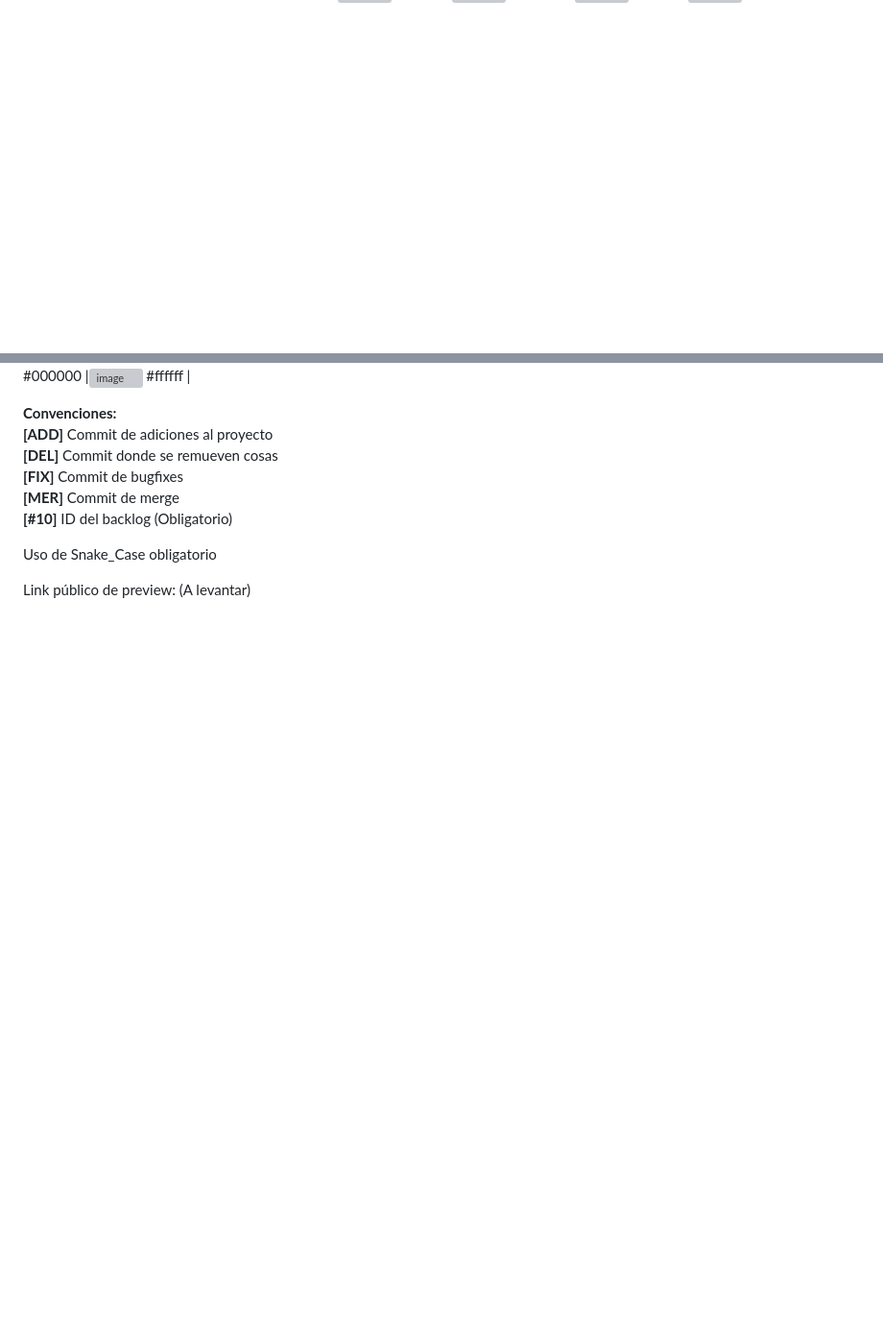
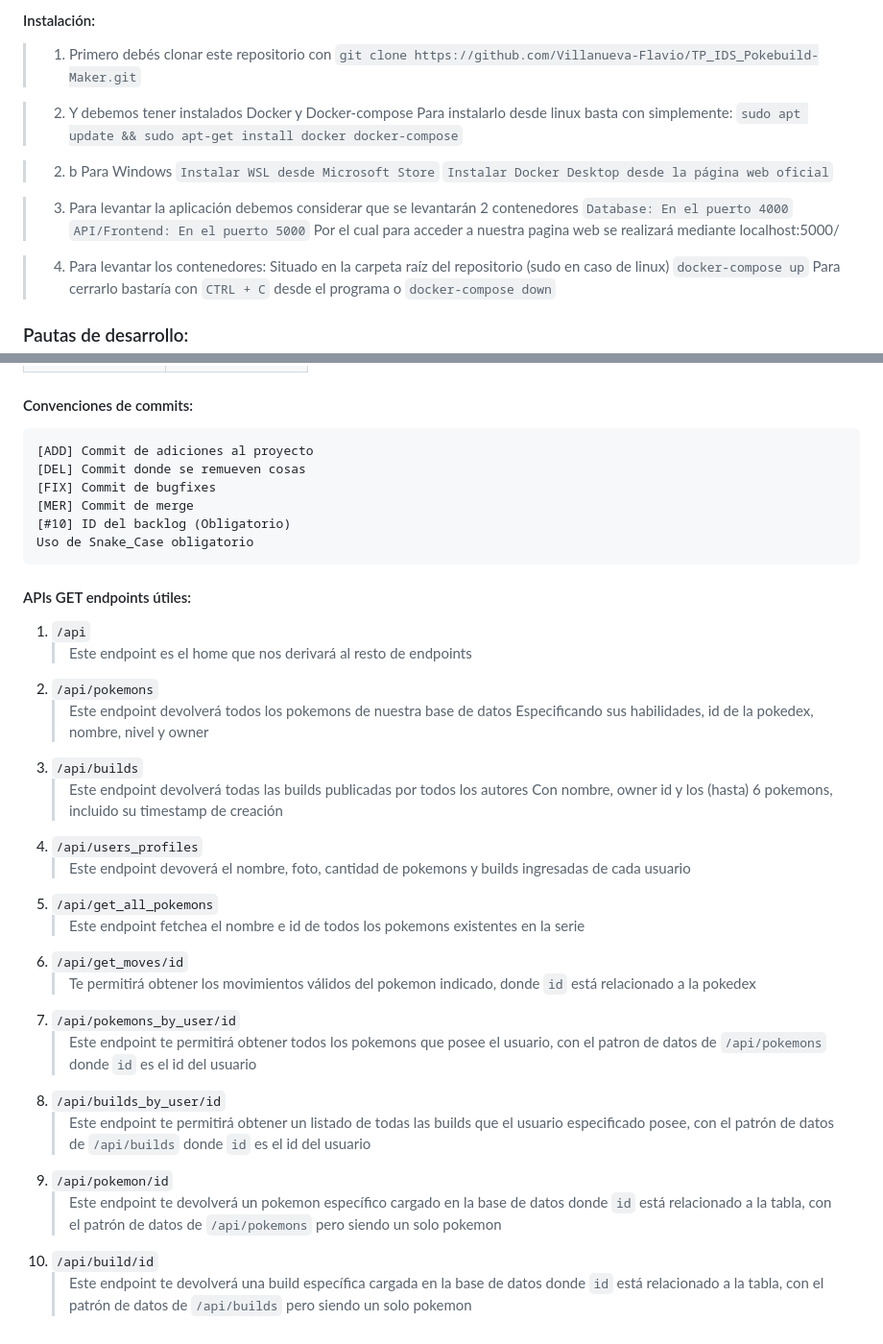
Before and after one commit to Villanueva-Flavio/TP_IDS_Pokebuild-Maker, a Markdown page: README.md, 2 parts joined by grey strips. Shown at 96% size. Rendered like a GitHub page; blank space fills up the shorter version; grey boxes are pictures that could not be loaded.

Commit message:
[FIX] Update final de README.md

```diff
--- a/README.md
+++ b/README.md
@@ -42,0 +30,28 @@ Miro: [Ver diseños preliminares](https://miro.com/welcomeonboard/d2drOFdpMkF0cm
+#### Instalación:
+
+> 1. Primero debés clonar este repositorio con
+	`git clone https://github.com/Villanueva-Flavio/TP_IDS_Pokebuild-Maker.git`
+
+>	2. Y debemos tener instalados Docker y Docker-compose
+		Para instalarlo desde linux basta con simplemente:
+		`sudo apt update && sudo apt-get install docker docker-compose`
+
+>	2. b Para Windows
+		`Instalar WSL desde Microsoft Store`
+		`Instalar Docker Desktop desde la página web oficial`
+
+
+>	3. Para levantar la aplicación debemos considerar que se levantarán 2 contenedores
+	    `Database: En el puerto 4000`
+		`API/Frontend: En el puerto 5000`
+		Por el cual para acceder a nuestra pagina web se realizará mediante
+		localhost:5000/
+
+>   4. Para levantar los contenedores:
+		Situado en la carpeta raíz del repositorio
+		(sudo en caso de linux) `docker-compose up`
+	    Para cerrarlo bastaría con `CTRL + C` desde el programa
+	    o `docker-compose down`
+
+### Pautas de desarrollo:
+
@@ -49,14 +70,34 @@ Miro: [Ver diseños preliminares](https://miro.com/welcomeonboard/d2drOFdpMkF0cm
 |![image](https://github.com/Villanueva-Flavio/TP_IDS_Pokebuild-Maker/assets/78744163/4633f4d0-9ef8-44d3-9def-8329cad961b3) #f4f4f4 |![image](https://github.com/Villanueva-Flavio/TP_IDS_Pokebuild-Maker/assets/78744163/186d5b32-fa94-4c91-911f-995ba16f1cdf) #000000 |
 |![image](https://github.com/Villanueva-Flavio/TP_IDS_Pokebuild-Maker/assets/78744163/186d5b32-fa94-4c91-911f-995ba16f1cdf) #000000 |![image](https://github.com/Villanueva-Flavio/TP_IDS_Pokebuild-Maker/assets/78744163/316d138c-af41-45e9-8b1d-7c7d1af0c12f) #ffffff |
 
+#### Convenciones de commits:
+	[ADD] Commit de adiciones al proyecto
+	[DEL] Commit donde se remueven cosas
+	[FIX] Commit de bugfixes
+	[MER] Commit de merge
+	[#10] ID del backlog (Obligatorio)
+	Uso de Snake_Case obligatorio
 
-**Convenciones:**<br>
-**[ADD]** Commit de adiciones al proyecto<br>
-**[DEL]** Commit donde se remueven cosas<br>
-**[FIX]** Commit de bugfixes<br>
-**[MER]** Commit de merge<br>
-**[#10]** ID del backlog (Obligatorio)<br>
-
-Uso de Snake_Case obligatorio<br>
-
-Link público de preview: (A levantar)
+#### APIs GET endpoints útiles:
+ 1. `/api`
+    > Este endpoint es el home que nos derivará al resto de endpoints
+ 1. `/api/pokemons`
+    > Este endpoint devolverá todos los pokemons de nuestra base de datos
+    > Especificando sus habilidades, id de la pokedex, nombre, nivel y owner
+ 1. `/api/builds`
+    > Este endpoint devolverá todas las builds publicadas por todos los autores
+    > Con nombre, owner id y los (hasta) 6 pokemons, incluido su timestamp de creación
+ 1. `/api/users_profiles`
+    > Este endpoint devoverá el nombre, foto, cantidad de pokemons y builds ingresadas de cada usuario
+ 1. `/api/get_all_pokemons`
+    > Este endpoint fetchea el nombre e id de todos los pokemons existentes en la serie
+ 1. `/api/get_moves/id`
+    > Te permitirá obtener los movimientos válidos del pokemon indicado, donde `id` está relacionado a la pokedex
+ 1. `/api/pokemons_by_user/id`
+    > Este endpoint te permitirá obtener todos los pokemons que posee el usuario, con el patron de datos de `/api/pokemons` donde `id` es el id del usuario
+ 1. `/api/builds_by_user/id`
+    > Este endpoint te permitirá obtener un listado de todas las builds que el usuario especificado posee, con el patrón de datos de `/api/builds` donde `id` es el id del usuario
+ 1. `/api/pokemon/id`
+    > Este endpoint te devolverá un pokemon específico cargado en la base de datos donde `id` está relacionado a la tabla, con el patrón de datos de `/api/pokemons` pero siendo un solo pokemon
+ 1. `/api/build/id`
+    > Este endpoint te devolverá una build específica cargada en la base de datos donde `id` está relacionado a la tabla, con el patrón de datos de `/api/builds` pero siendo un solo pokemon
```
Also changed, not shown: other parts of README.md (+29 -36 lines).
